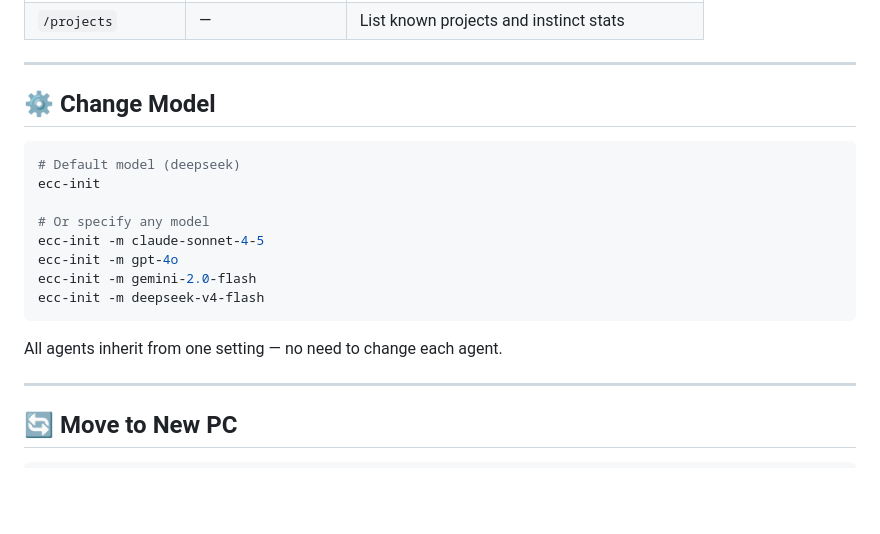
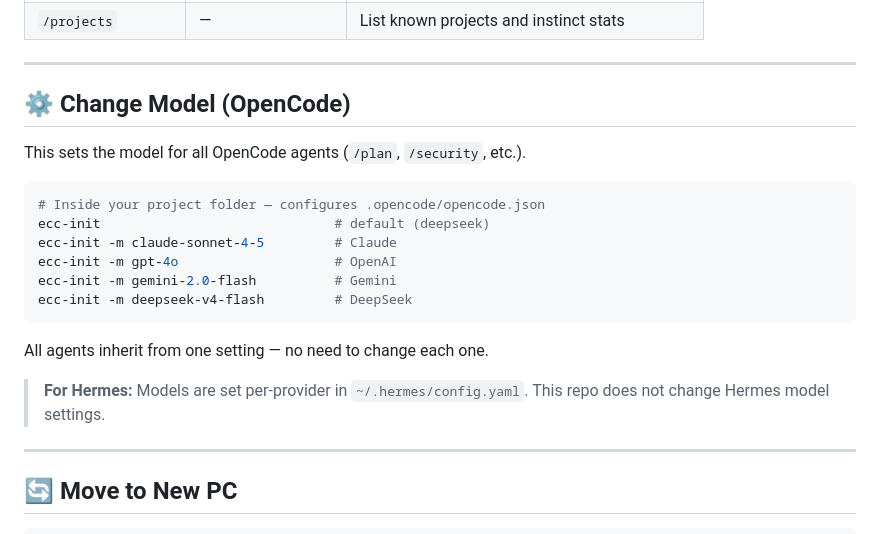
Before and after one commit to ondoz03/hermes-ecc-opencode, a Markdown page: README.md, the part around the change. Rendered like a GitHub page; blank space fills up the shorter version.

Commit message:
clarify Change Model section — applies to OpenCode, not Hermes

````diff
--- a/README.md
+++ b/README.md
@@ -76,20 +76,23 @@ Use slash commands in your terminal:
 
 ---
 
-## ⚙️ Change Model
+## ⚙️ Change Model (OpenCode)
+
+This sets the model for all OpenCode agents (`/plan`, `/security`, etc.).
 
 ```bash
-# Default model (deepseek)
-ecc-init
-
-# Or specify any model
-ecc-init -m claude-sonnet-4-5
-ecc-init -m gpt-4o
-ecc-init -m gemini-2.0-flash
-ecc-init -m deepseek-v4-flash
+# Inside your project folder — configures .opencode/opencode.json
+ecc-init                              # default (deepseek)
+ecc-init -m claude-sonnet-4-5         # Claude
+ecc-init -m gpt-4o                    # OpenAI
+ecc-init -m gemini-2.0-flash          # Gemini
+ecc-init -m deepseek-v4-flash         # DeepSeek
 ```
 
-All agents inherit from one setting — no need to change each agent.
+All agents inherit from one setting — no need to change each one.
+
+> **For Hermes:** Models are set per-provider in `~/.hermes/config.yaml`.
+> This repo does not change Hermes model settings.
 
 ---
 
````
